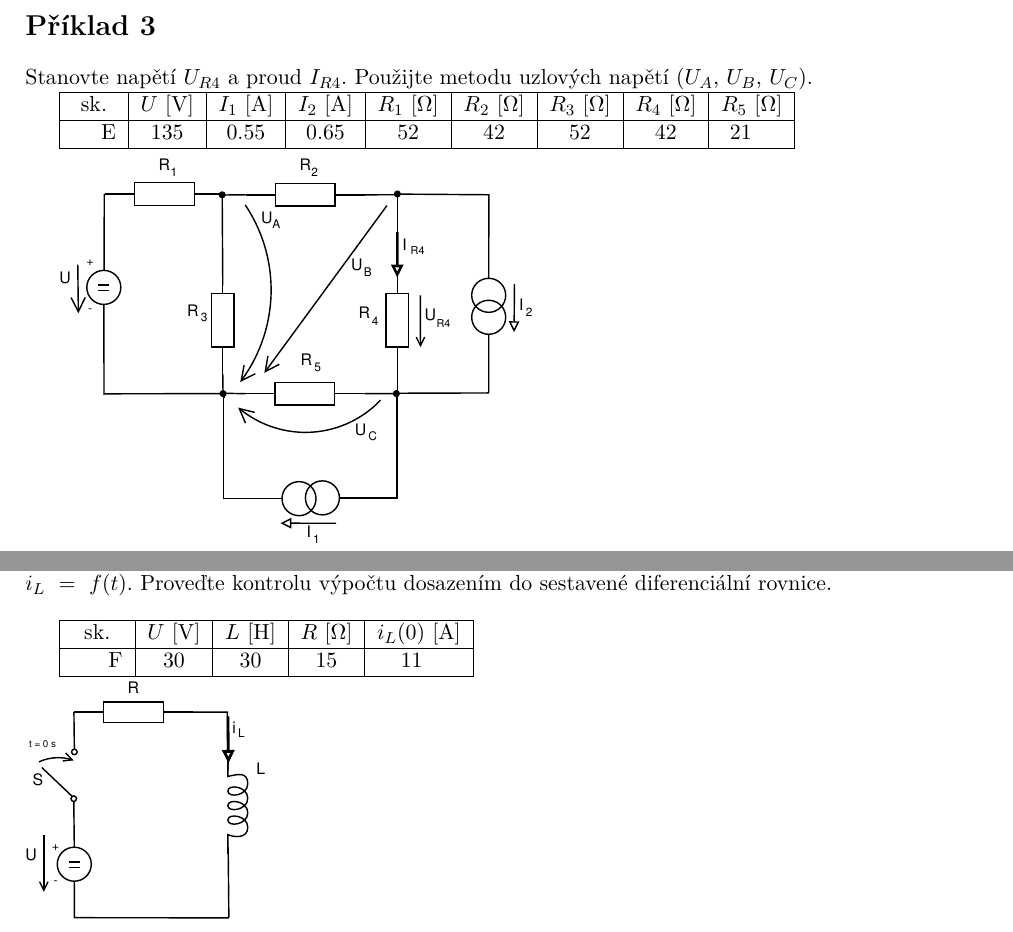
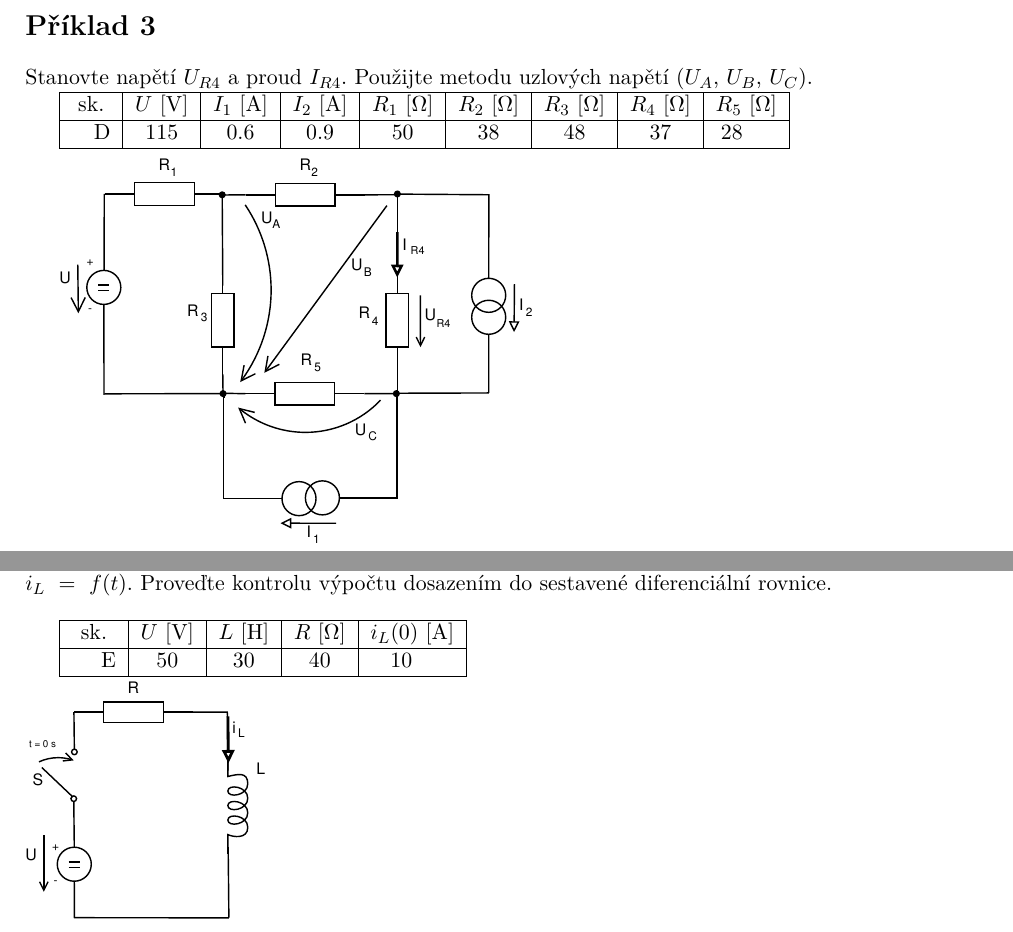
Before and after one commit to vojtechsisma/IEL_2022_Projekt, a LaTeX document (00-projekt.tex, which reads 03-pr3.tex, 05-pr5.tex): two parts of pages 6 and 8 of 9, joined at a grey line, cut so that both start at the same text. Compiled offline with pdfLaTeX.

Commit message:
add right groups

```diff
--- a/03-pr3.tex
+++ b/03-pr3.tex
@@ -1,3 +1,3 @@
 \section{Příklad 3}
 % Jako parametr zadejte skupinu (A-H)
-\tretiZadani{E}
+\tretiZadani{D}
--- a/05-pr5.tex
+++ b/05-pr5.tex
@@ -1,3 +1,3 @@
 \section{Příklad 5}
 % Jako parametr zadejte skupinu (A-H)
-\patyZadani{F}
+\patyZadani{E}
```
Also changed, not shown: 02-pr2.tex (+1 -1 lines), 04-pr4.tex (+1 -1 lines), 00-projekt.pdf.
